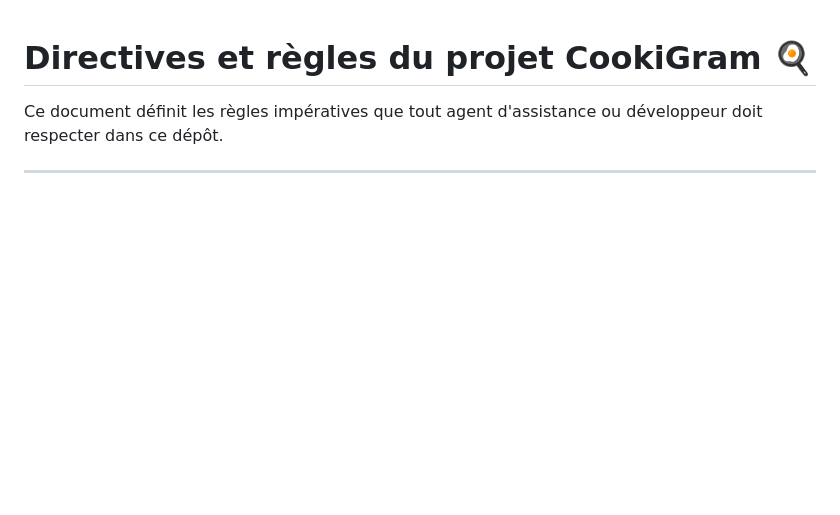
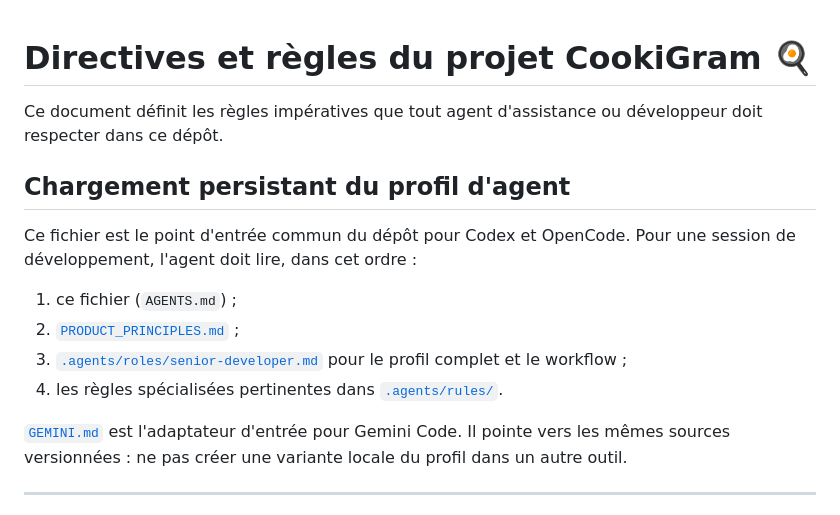
Before and after one commit to PierreCsn/cookigram, a Markdown page: AGENTS.md, the part around the change. GitHub-like rendering; blank space fills up the shorter version.

Commit message:
docs(agents): partager le profil avec Gemini Code

```diff
--- a/AGENTS.md
+++ b/AGENTS.md
@@ -1,6 +1,20 @@
 # Directives et règles du projet CookiGram 🍳
 
 Ce document définit les règles impératives que tout agent d'assistance ou développeur doit respecter dans ce dépôt.
+
+## Chargement persistant du profil d'agent
+
+Ce fichier est le point d'entrée commun du dépôt pour Codex et OpenCode. Pour
+une session de développement, l'agent doit lire, dans cet ordre :
+
+1. ce fichier (`AGENTS.md`) ;
+2. [`PRODUCT_PRINCIPLES.md`](PRODUCT_PRINCIPLES.md) ;
+3. [`.agents/roles/senior-developer.md`](.agents/roles/senior-developer.md) pour le profil complet et le workflow ;
+4. les règles spécialisées pertinentes dans [`.agents/rules/`](.agents/rules/).
+
+[`GEMINI.md`](GEMINI.md) est l'adaptateur d'entrée pour Gemini Code. Il pointe
+vers les mêmes sources versionnées : ne pas créer une variante locale du
+profil dans un autre outil.
 
 ---
 
```
